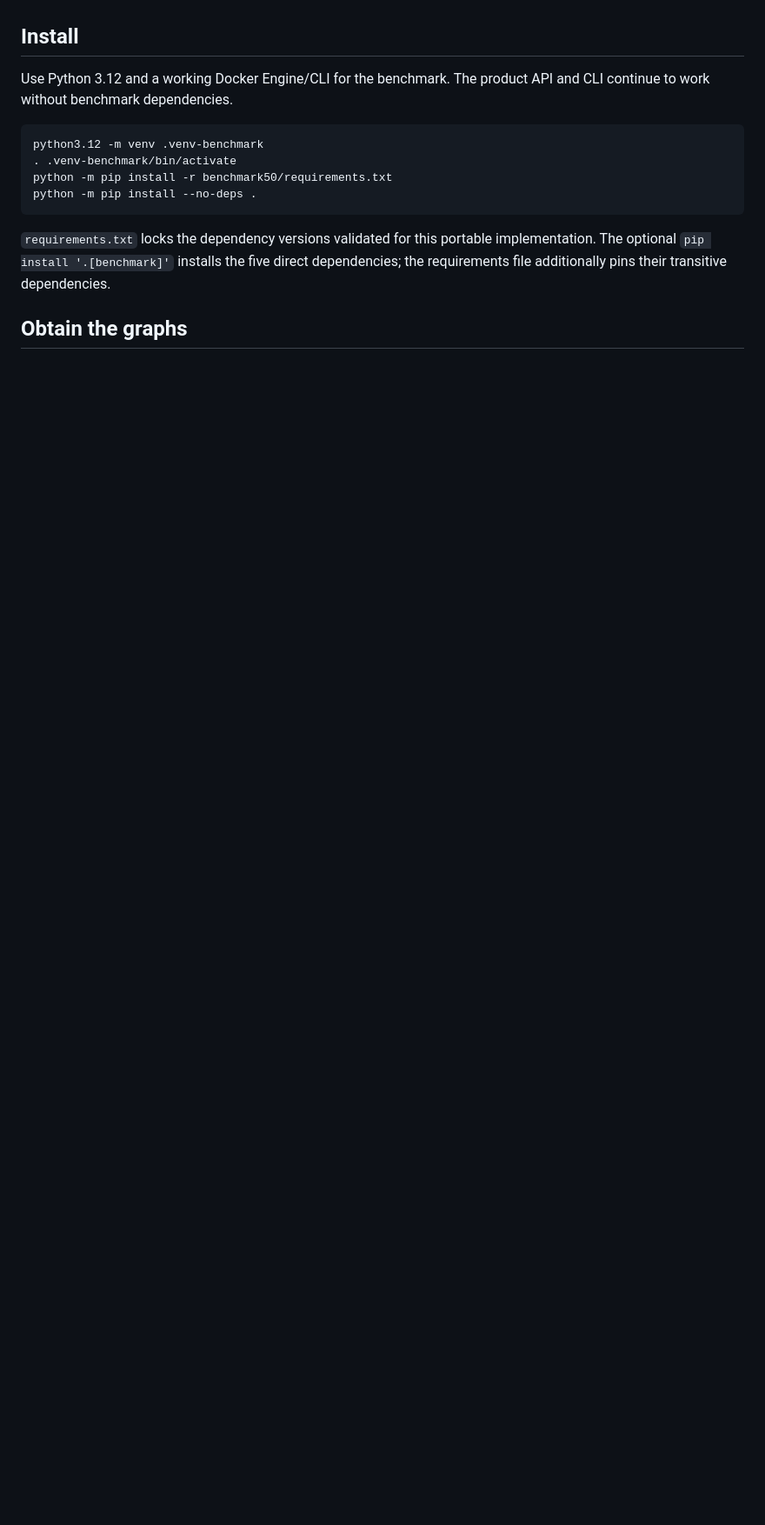
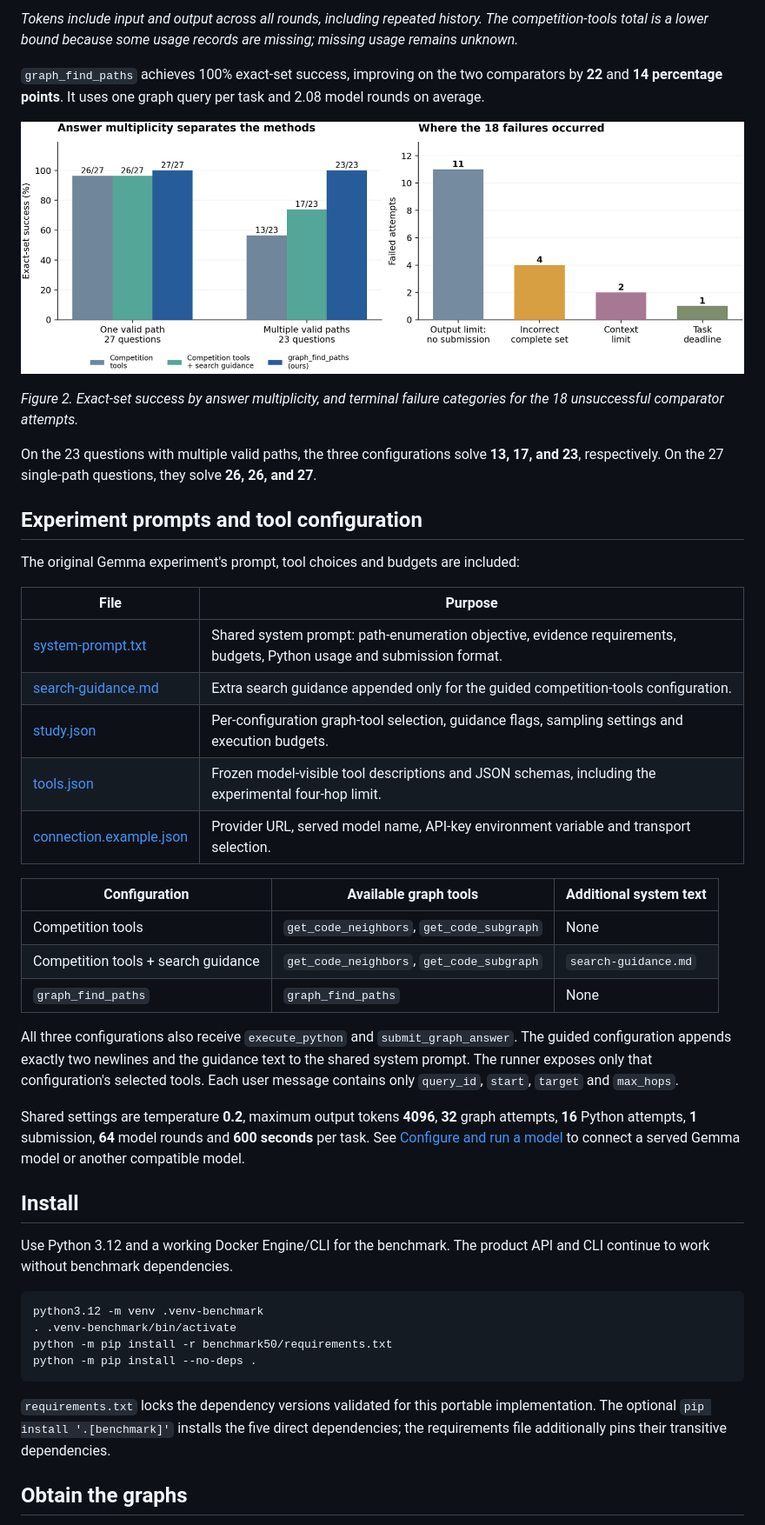
Before and after one commit to ttoyekk1a/code-graph-find-paths, a Markdown page: benchmark50/README.md, the part around one of its changes. Shown at 87% size. Rendered like a GitHub page; pictures changed too: benchmark50/figures/figure-2-analysis.png (added); blank space fills up the shorter version.

```diff
--- a/benchmark50/README.md
+++ b/benchmark50/README.md
@@ -6,3 +21,34 @@ The three model configurations are **Competition tools**, **Competition tools +
+*Tokens include input and output across all rounds, including repeated history. The competition-tools total is a lower bound because some usage records are missing; missing usage remains unknown.*
+
+`graph_find_paths` achieves 100% exact-set success, improving on the two comparators by **22** and **14 percentage points**. It uses one graph query per task and 2.08 model rounds on average.
+
+![Answer multiplicity and terminal failure categories](figures/figure-2-analysis.png)
+
+*Figure 2. Exact-set success by answer multiplicity, and terminal failure categories for the 18 unsuccessful comparator attempts.*
+
+On the 23 questions with multiple valid paths, the three configurations solve **13, 17, and 23**, respectively. On the 27 single-path questions, they solve **26, 26, and 27**.
+
+## Experiment prompts and tool configuration
+
+The original Gemma experiment's prompt, tool choices and budgets are included:
+
+| File | Purpose |
+|---|---|
+| [system-prompt.txt](config/system-prompt.txt) | Shared system prompt: path-enumeration objective, evidence requirements, budgets, Python usage and submission format. |
+| [search-guidance.md](config/search-guidance.md) | Extra search guidance appended only for the guided competition-tools configuration. |
+| [study.json](config/study.json) | Per-configuration graph-tool selection, guidance flags, sampling settings and execution budgets. |
+| [tools.json](config/tools.json) | Frozen model-visible tool descriptions and JSON schemas, including the experimental four-hop limit. |
+| [connection.example.json](config/connection.example.json) | Provider URL, served model name, API-key environment variable and transport selection. |
+
+| Configuration | Available graph tools | Additional system text |
+|---|---|---|
+| Competition tools | `get_code_neighbors`, `get_code_subgraph` | None |
+| Competition tools + search guidance | `get_code_neighbors`, `get_code_subgraph` | `search-guidance.md` |
+| `graph_find_paths` | `graph_find_paths` | None |
+
+All three configurations also receive `execute_python` and `submit_graph_answer`. The guided configuration appends exactly two newlines and the guidance text to the shared system prompt. The runner exposes only that configuration's selected tools. Each user message contains only `query_id`, `start`, `target` and `max_hops`.
+
+Shared settings are temperature **0.2**, maximum output tokens **4096**, **32** graph attempts, **16** Python attempts, **1** submission, **64** model rounds and **600 seconds** per task. See [Configure and run a model](#configure-and-run-a-model) to connect a served Gemma model or another compatible model.
 
 ## Install
 
```
Also changed, not shown: other parts of benchmark50/README.md (+16 -9 lines), README.md (+8 -0 lines), benchmark50/figures/figure-1-results.png (added), 3 other files.
